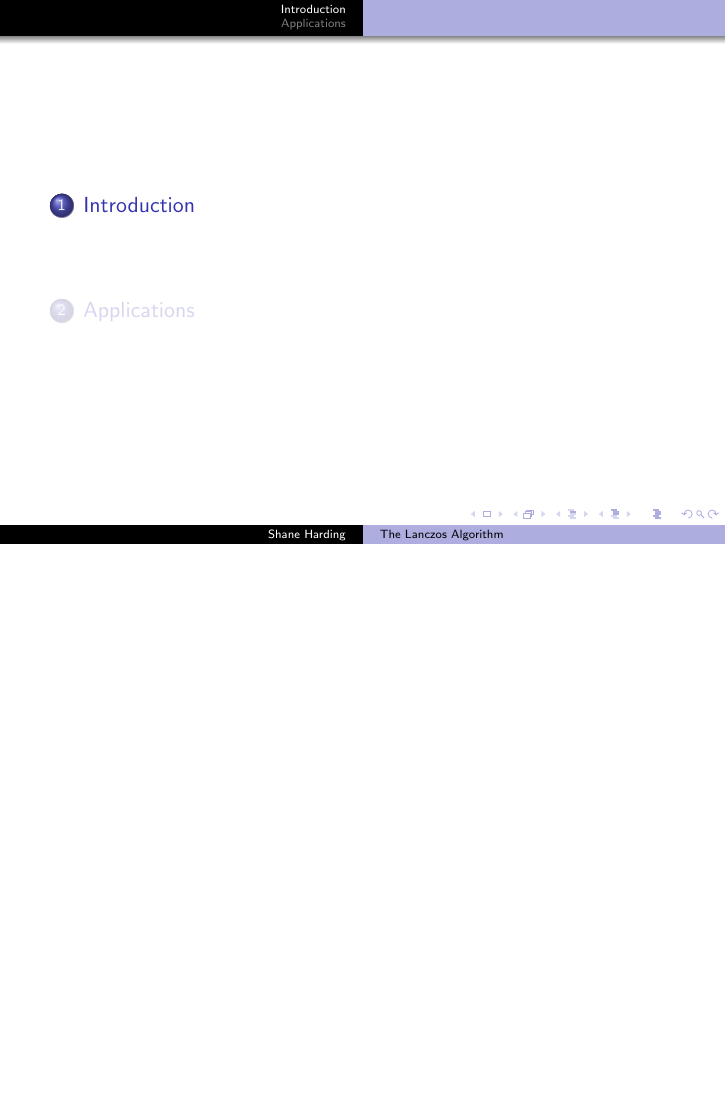
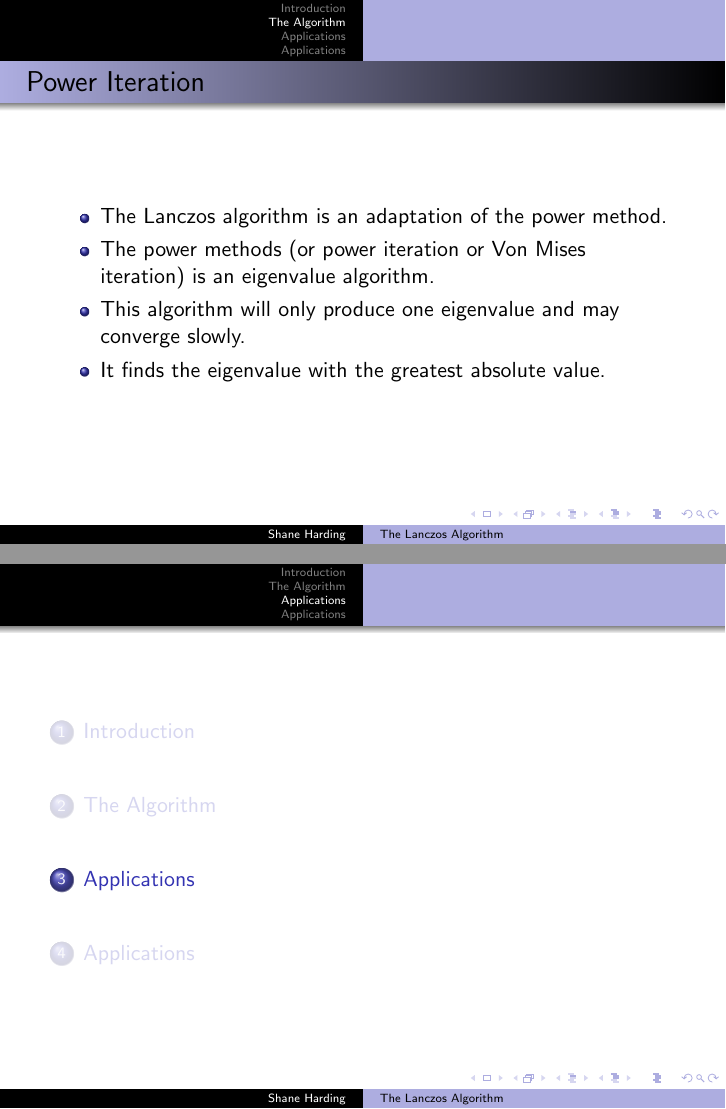
Before and after one commit to cosyacorn/pres, LaTeX slides (pres.tex): page 8 of 9 before the commit and pages 8 and 9 of 10 after it, the two joined at a grey line, the shorter picture padded with empty space. Compiled offline with pdfLaTeX.

Commit message:
messing about

```diff
--- a/pres.tex
+++ b/pres.tex
@@ -76,9 +76,22 @@ Where the vectors $v_i$ are the eigenvectors and the scalars $\lambda_i$ are the
 \end{frame}
 
 
+\begin{frame}
+\frametitle{Power Iteration}
+\begin{itemize}
+
+\item The Lanczos algorithm is an adaptation of the power method.
+\item The power methods (or power iteration or Von Mises iteration) is an eigenvalue algorithm.
+\item This algorithm will only produce one eigenvalue and may converge slowly.
+\item It finds the eigenvalue with the greatest absolute value.
+
+\end{itemize}
+\end{frame}
+
 %%%%%%%%%%%%%%%%%%%	APPLICATIONS	%%%%%%%%%%%%%%%%%%%%
 
 
+\section{Applications}
 
 \begin{frame}
 \tableofcontents[currentsection]
```
Also changed, not shown: pres.pdf, pres.tex (6 more changed lines), 7 other files.
